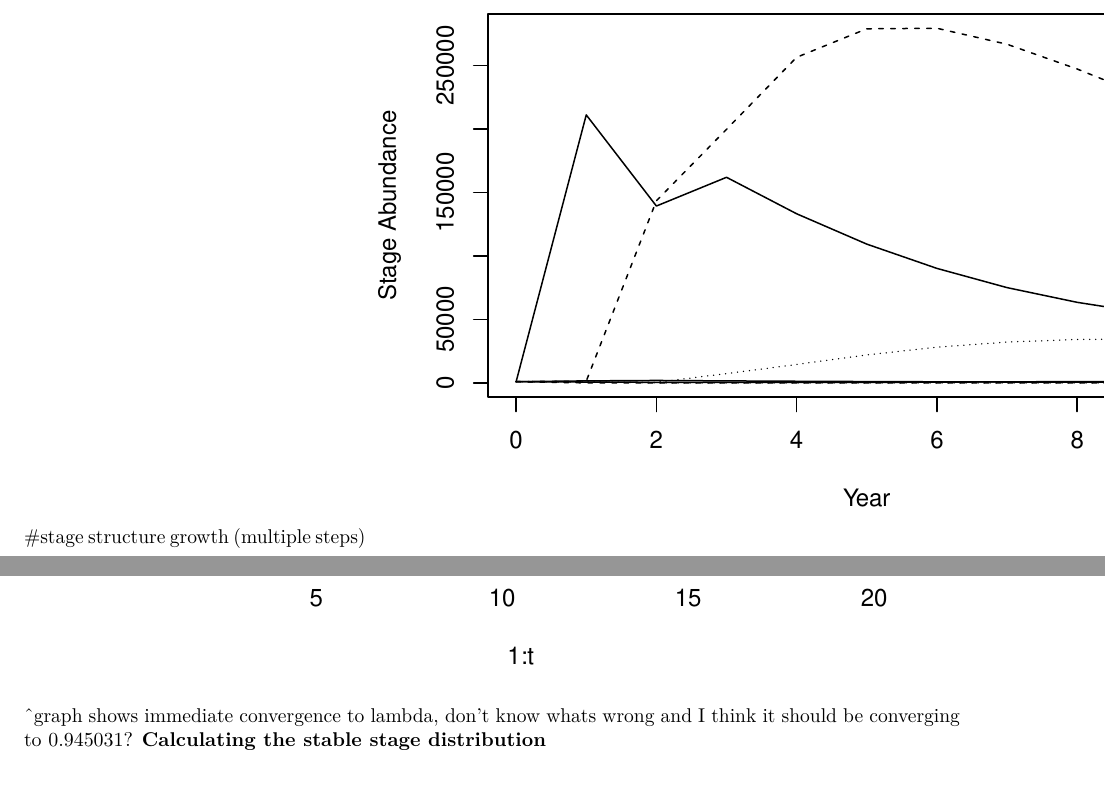
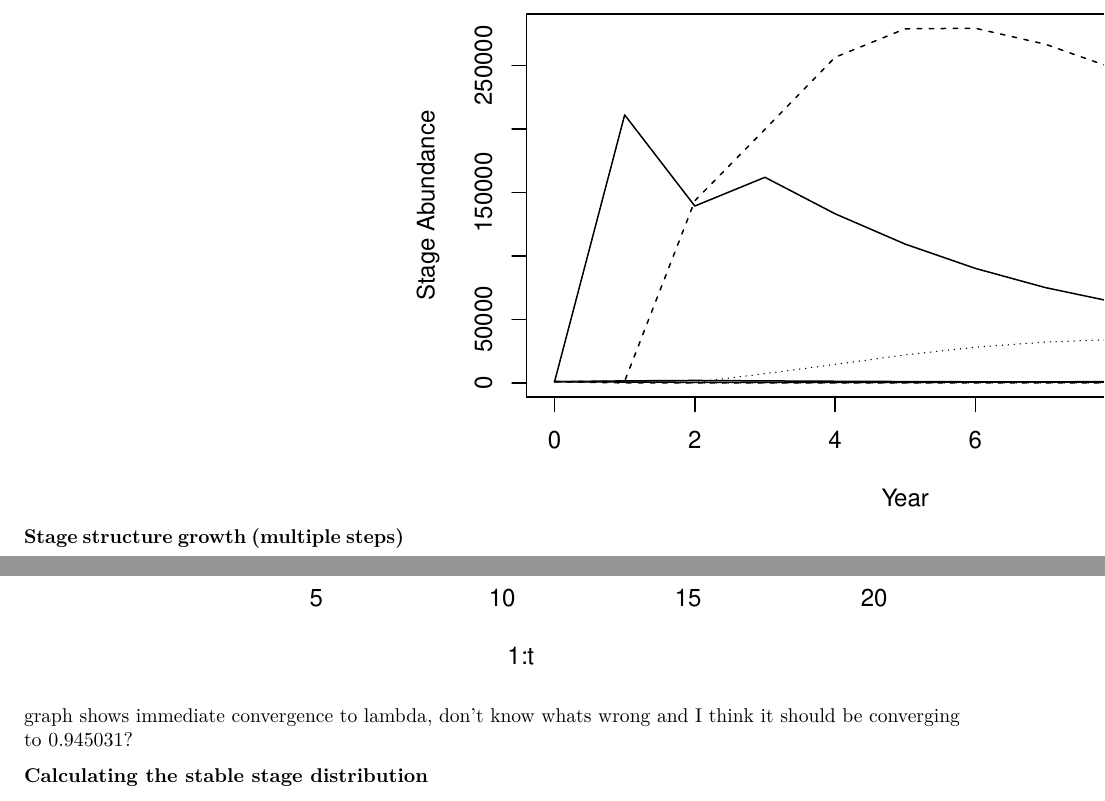
Before and after one commit to Ellie7/parrot-proj, an R Markdown document (practice markdown.Rmd): two parts of pages 4 and 7 of 7, joined at a grey line, cut so that both start at the same text. Rendered offline with R 4.5, knitr and Pandoc, then LaTeX, with nearby package versions; both versions are drawn in the output format of the newer one; some code elsewhere in the file could not run offline.

Commit message:
just slightly altering for readability at todays meeting

````diff
--- a/practice markdown.Rmd
+++ b/practice markdown.Rmd
@@ -2,7 +2,9 @@
 title: "Crouse 1987 Analysis"
 author: "Ellie"
 date: "14 October 2017"
-output: html_document
+output:
+  pdf_document: default
+  html_document: default
 ---
 The code below demonstrates my attempt to re-create the analysis from Crouse's 1987 paper on loggerhead turtle demography.
 
@@ -63,7 +65,7 @@ A <- matrix(c(0, 0, 0, 0, 127, 4, 80, 0.6747, 0.7370, 0, 0,0, 0, 0, 0, 0.0486, 0
               0, 0, 0, 0, 0, 0, 0, 0.8091, 0.8089), nr=7, byrow = TRUE)
 A
 ```
-#stage structure growth (multiple steps)
+**Stage structure growth (multiple steps)**
 ```{r echo = FALSE}
 N0 <- matrix(c(1000,1000,1000,1000,1000,1000,1000), ncol=1)
 years <- 10
@@ -108,7 +110,8 @@ par(mar = c(5,4,3,2))
 plot(1:t, R.t, type = "b", main = quote("Convergence Toward"* lambda))
 points(t, L1, pch = 19, cex = 1.5)
 ```
-^graph shows immediate convergence to lambda, don't know whats wrong and I think it should be converging to 0.945031?
+graph shows immediate convergence to lambda, don't know whats wrong and I think it should be converging to 0.945031?
+
 **Calculating the stable stage distribution**
 ```{r echo = FALSE}
 w <- Re(eigs.A[["vectors"]][, dom.pos])
````
